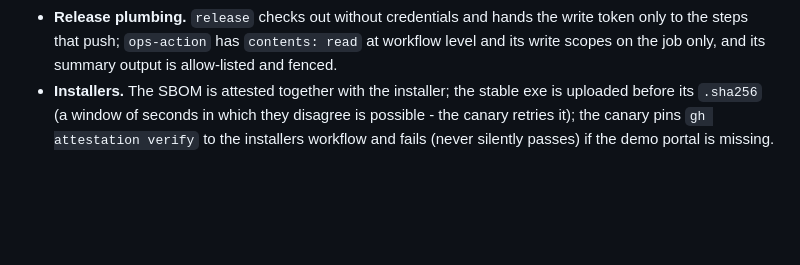
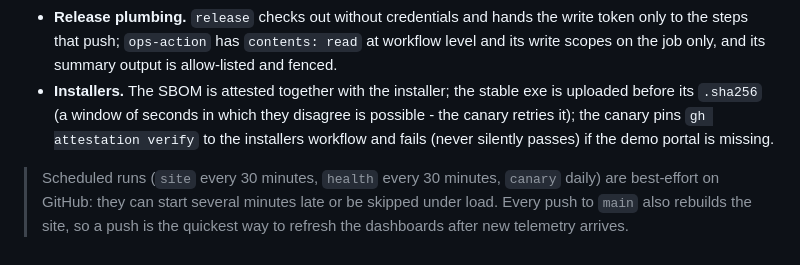
Before and after one commit to devpatel135/AutoStation, a Markdown page: docs/PIPELINES.md, the part around the change. Drawn GitHub-style; blank space fills up the shorter version.

Commit message:
docs: note that scheduled workflows are best-effort
Co-Authored-By: Claude Sonnet 5.5 <noreply@anthropic.com>

```diff
--- a/docs/PIPELINES.md
+++ b/docs/PIPELINES.md
@@ -168,3 +168,6 @@ installed machines is advisory: the credential ships inside the installer, so no
 * **No all-clear from bad data.** `health` closes issues only when the report carries trustworthy `data_quality` (enough records, fresh, few rejects, no failed signal builder), only for signals the analytics can produce (never the canary), and only after **two** consecutive clean runs (label `signal-clearing`). A `wontfix` label stops reopening. At most 50 ops-signal issues are open at once; the overflow is one `[DIGEST]` issue. Signals for automations the manifest does not list never open issues.
 * **Release plumbing.** `release` checks out without credentials and hands the write token only to the steps that push; `ops-action` has `contents: read` at workflow level and its write scopes on the job only, and its summary output is allow-listed and fenced.
 * **Installers.** The SBOM is attested together with the installer; the stable exe is uploaded before its `.sha256` (a window of seconds in which they disagree is possible - the canary retries it); the canary pins `gh attestation verify` to the installers workflow and fails (never silently passes) if the demo portal is missing.
+
+
+> Scheduled runs (`site` every 30 minutes, `health` every 30 minutes, `canary` daily) are best-effort on GitHub: they can start several minutes late or be skipped under load. Every push to `main` also rebuilds the site, so a push is the quickest way to refresh the dashboards after new telemetry arrives.
```
